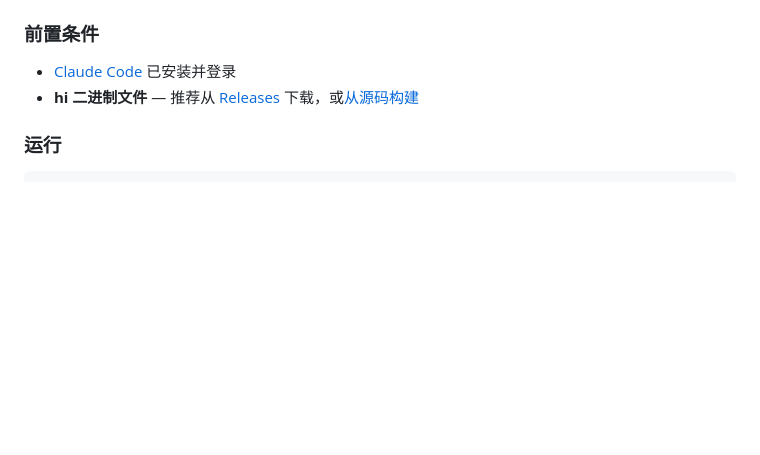
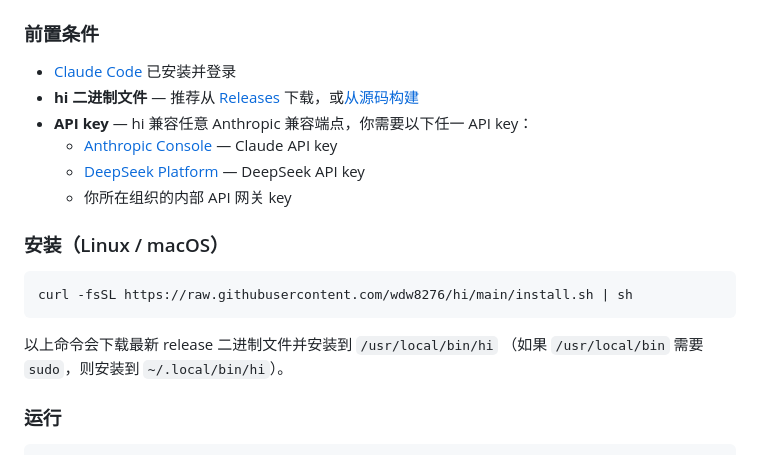
Before and after one commit to wdw8276/hi, a Markdown page: README_CN.md, the part around the change. Rendered like a GitHub page; blank space fills up the shorter version.

Commit message:
docs: update readme with install.sh and API key prerequisites (both EN and CN)

````diff
--- a/README_CN.md
+++ b/README_CN.md
@@ -14,6 +14,19 @@
 
 - [Claude Code](https://code.claude.com/docs/en/quickstart#step-1-install-claude-code) 已安装并登录
 - **hi 二进制文件** — 推荐从 [Releases](https://github.com/wdw8276/hi/releases) 下载，或[从源码构建](https://github.com/wdw8276/hi#building-from-source)
+- **API key** — hi 兼容任意 Anthropic 兼容端点，你需要以下任一 API key：
+  - [Anthropic Console](https://console.anthropic.com/) — Claude API key
+  - [DeepSeek Platform](https://platform.deepseek.com/api_keys) — DeepSeek API key
+  - 你所在组织的内部 API 网关 key
+
+### 安装（Linux / macOS）
+
+```bash
+curl -fsSL https://raw.githubusercontent.com/wdw8276/hi/main/install.sh | sh
+```
+
+以上命令会下载最新 release 二进制文件并安装到 `/usr/local/bin/hi`
+（如果 `/usr/local/bin` 需要 `sudo`，则安装到 `~/.local/bin/hi`）。
 
 ### 运行
 
````
Also changed, not shown: README.md (+13 -0 lines).
